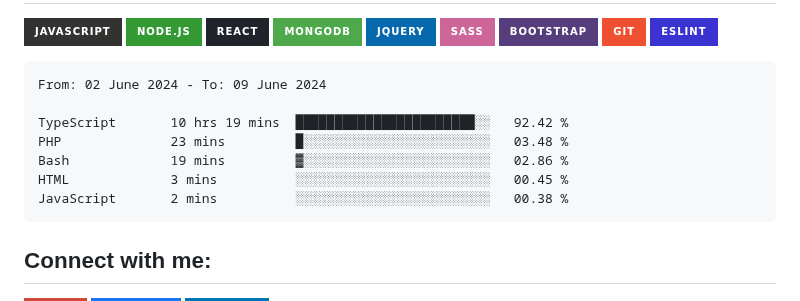
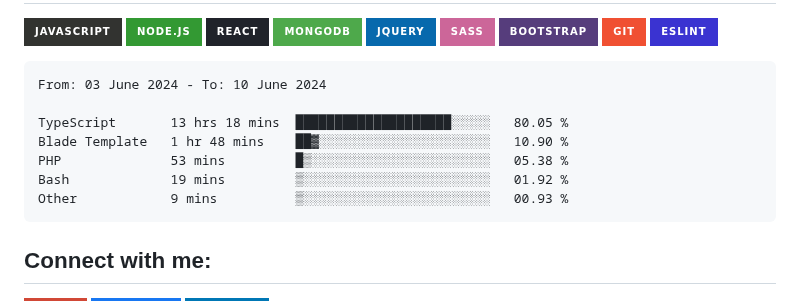
Before and after one commit to Tajmirul/Tajmirul, a Markdown page: README.MD, the part around the change. GitHub-like rendering; badges without logos.

Commit message:
Updated waka-readme graph with new metrics

````diff
--- a/README.MD
+++ b/README.MD
@@ -41,13 +41,13 @@ npx tajmirul    # to visit me in npm registry
 <!--START_SECTION:waka-->
 
 ```txt
-From: 02 June 2024 - To: 09 June 2024
+From: 03 June 2024 - To: 10 June 2024
 
-TypeScript       10 hrs 19 mins  ███████████████████████░░   92.42 %
-PHP              23 mins         █░░░░░░░░░░░░░░░░░░░░░░░░   03.48 %
-Bash             19 mins         ▓░░░░░░░░░░░░░░░░░░░░░░░░   02.86 %
-HTML             3 mins          ░░░░░░░░░░░░░░░░░░░░░░░░░   00.45 %
-JavaScript       2 mins          ░░░░░░░░░░░░░░░░░░░░░░░░░   00.38 %
+TypeScript       13 hrs 18 mins  ████████████████████░░░░░   80.05 %
+Blade Template   1 hr 48 mins    ██▓░░░░░░░░░░░░░░░░░░░░░░   10.90 %
+PHP              53 mins         █▒░░░░░░░░░░░░░░░░░░░░░░░   05.38 %
+Bash             19 mins         ▒░░░░░░░░░░░░░░░░░░░░░░░░   01.92 %
+Other            9 mins          ▒░░░░░░░░░░░░░░░░░░░░░░░░   00.93 %
 ```
 
 <!--END_SECTION:waka-->
````
